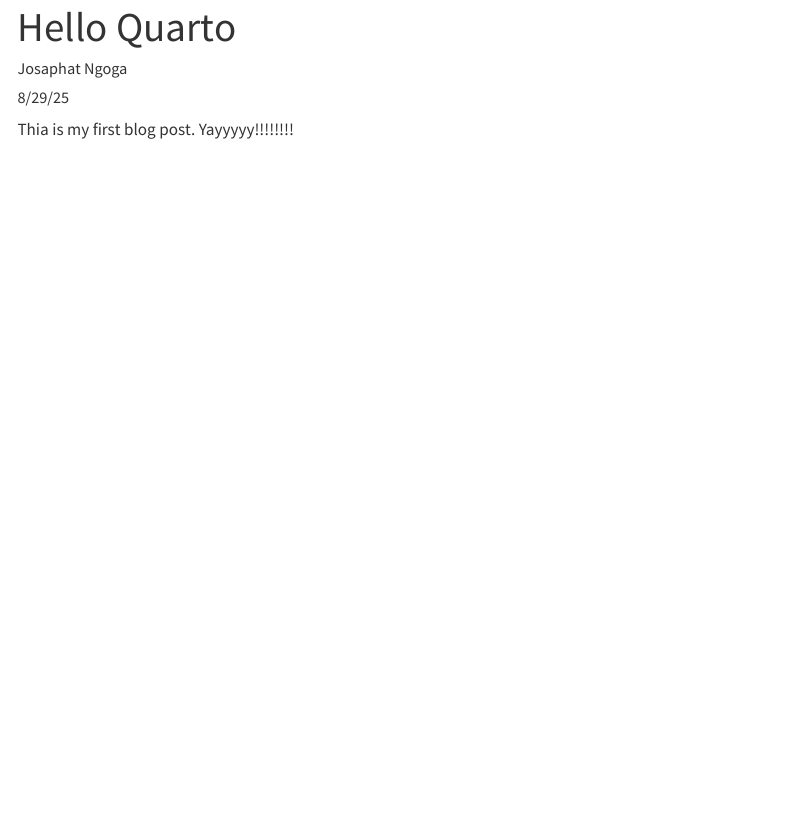
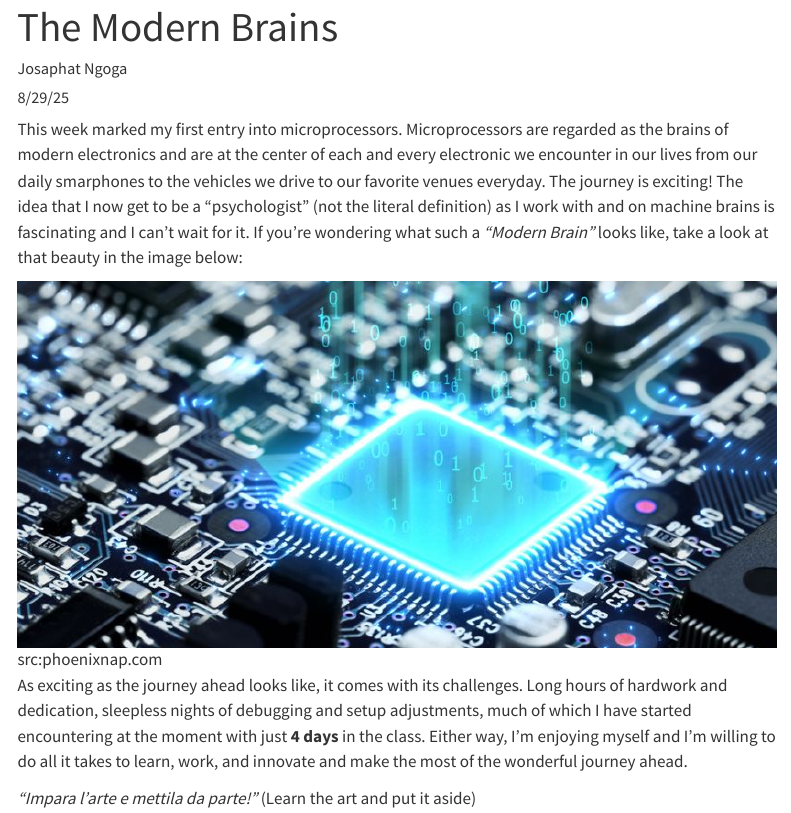
Before and after one commit to Rex-Josaphat/E155-Portfolio, a Quarto document (posts/first-post.qmd): the page in a window 1100 px wide, from its top. Rendered offline with R 4.5, knitr and Pandoc in place of Quarto, with nearby package versions; menus at the side of the page are left out.

Commit message:
Added My first relfection post

```diff
--- a/posts/first-post.qmd
+++ b/posts/first-post.qmd
@@ -1,12 +1,17 @@
 ---
-title: "Hello Quarto"
-description: "Welcome to my Quarto portfolio"
+title: "The Modern Brains"
+description: "A journey to The Depths of Machine Psychology"
 author: "Josaphat Ngoga"
 date: "8/29/25"
 categories:
   - reflection
-  - labreport
 draft: false
 ---
 
-Thia is my first blog post. Yayyyyy!!!!!!!!
+This week marked my first entry into microprocessors. Microprocessors are regarded as the brains of modern electronics and are at the center of each and every electronic we encounter in our lives from our daily smarphones to the vehicles we drive to our favorite venues everyday. The journey is exciting! The idea that I now get to be a "psychologist" (not the literal definition) as I work with and on machine brains is fascinating and I can't wait for it. If you're wondering what such a *"Modern Brain"* looks like, take a look at that beauty in the image below:
+
+![src:phoenixnap.com](images/MCU_board.jpg)
+
+As exciting as the journey ahead looks like, it comes with its challenges. Long hours of hardwork and dedication, sleepless nights of debugging and setup adjustments, much of which I have started encountering at the moment with just **4 days** in the class. Either way, I'm enjoying myself and I'm willing to do all it takes to learn, work, and innovate and make the most of the wonderful journey ahead.
+
+*"Impara l'arte e mettila da parte!"* (Learn the art and put it aside)
```
Also changed, not shown: posts/images/MCU_board.jpg (added).
